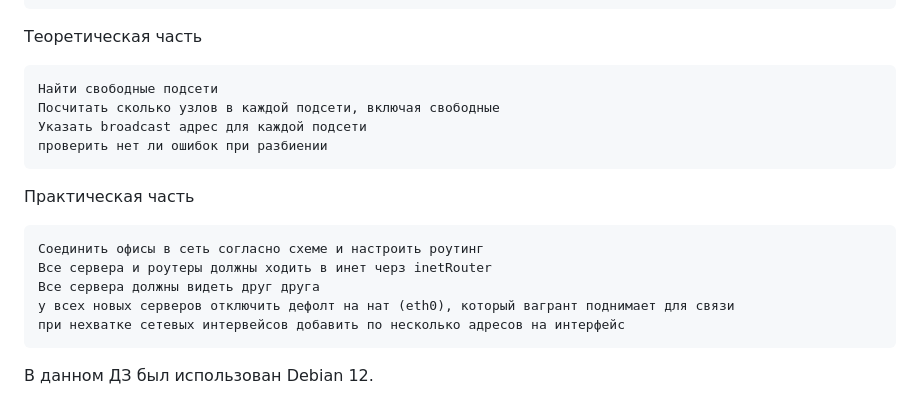
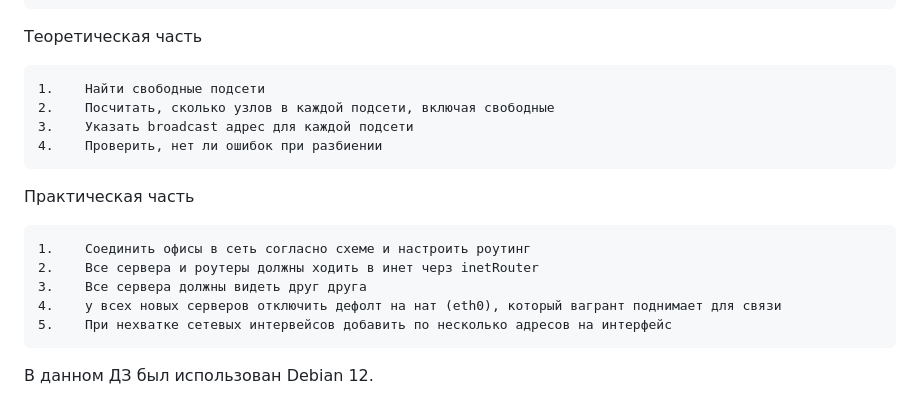
Before and after one commit to Rolllz/teaching, a Markdown page: README.md, the part around the change. Drawn GitHub-style.

```diff
--- a/README.md
+++ b/README.md
@@ -40,18 +40,18 @@
 
 Теоретическая часть
 
-    Найти свободные подсети
-    Посчитать сколько узлов в каждой подсети, включая свободные
-    Указать broadcast адрес для каждой подсети
-    проверить нет ли ошибок при разбиении
+    1.    Найти свободные подсети
+    2.    Посчитать, сколько узлов в каждой подсети, включая свободные
+    3.    Указать broadcast адрес для каждой подсети
+    4.    Проверить, нет ли ошибок при разбиении
 
 Практическая часть
 
-    Соединить офисы в сеть согласно схеме и настроить роутинг
-    Все сервера и роутеры должны ходить в инет черз inetRouter
-    Все сервера должны видеть друг друга
-    у всех новых серверов отключить дефолт на нат (eth0), который вагрант поднимает для связи
-    при нехватке сетевых интервейсов добавить по несколько адресов на интерфейс
+    1.    Соединить офисы в сеть согласно схеме и настроить роутинг
+    2.    Все сервера и роутеры должны ходить в инет черз inetRouter
+    3.    Все сервера должны видеть друг друга
+    4.    у всех новых серверов отключить дефолт на нат (eth0), который вагрант поднимает для связи
+    5.    При нехватке сетевых интервейсов добавить по несколько адресов на интерфейс
 
 В данном ДЗ был использован Debian 12.
 
```
